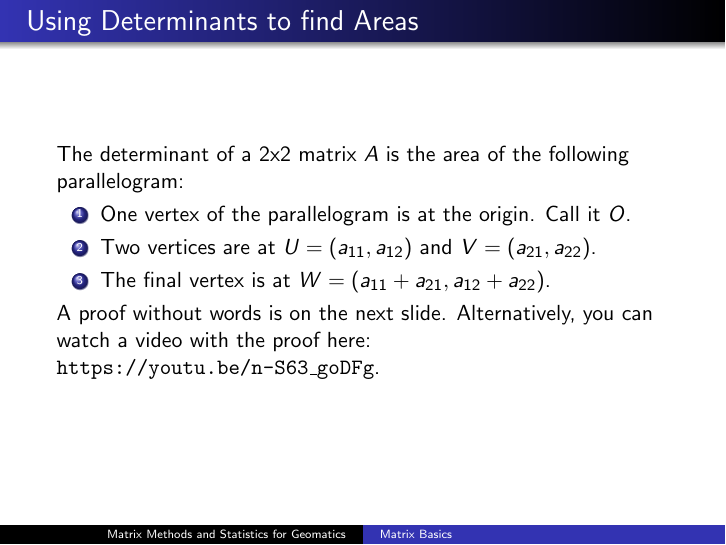
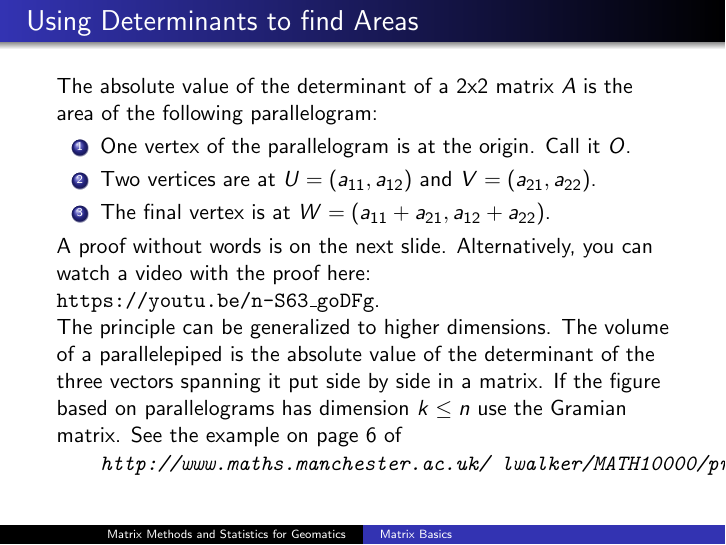
Before and after one commit to befu29aj/cocalc-4821, LaTeX slides (la-01-labasics.tex): page 23 of 26. Compiled offline with pdfLaTeX.

Commit message:
la-01-labasics.tex

```diff
--- a/la-01-labasics.tex
+++ b/la-01-labasics.tex
@@ -563,8 +563,8 @@ $D$. What do you notice about $\det(D)\cdot{}D^{-1}$?
 
 \begin{frame}
   \frametitle{Using Determinants to find Areas}
-  The determinant of a 2x2 matrix $A$ is the area of the following
-  parallelogram:
+  The absolute value of the determinant of a 2x2 matrix $A$ is the
+  area of the following parallelogram:
   \begin{enumerate}
   \item One vertex of the parallelogram is at the origin. Call it $O$.
   \item Two vertices are at $U=(a_{11},a_{12})$ and
@@ -574,6 +574,15 @@ $D$. What do you notice about $\det(D)\cdot{}D^{-1}$?
   A proof without words is on the next slide. Alternatively, you can
   watch a video with the proof here:
   \texttt{https://youtu.be/n-S63\_goDFg}.
+
+  The principle can be generalized to higher dimensions. The volume of
+  a parallelepiped is the absolute value of the determinant of the
+  three vectors spanning it put side by side in a matrix. If the
+  figure based on parallelograms has dimension $k\leq{}n$ use the
+  Gramian matrix. See the example on page 6 of
+  \begin{quote}
+  \texttt{http://www.maths.manchester.ac.uk/~lwalker/MATH10000/project-04-part2.pdf}
+  \end{quote}
 \end{frame}
 
 \begin{frame}
```
Also changed, not shown: .#la-lab-02-lineqs.tex (added, +1 -0 lines), 2 other files.
